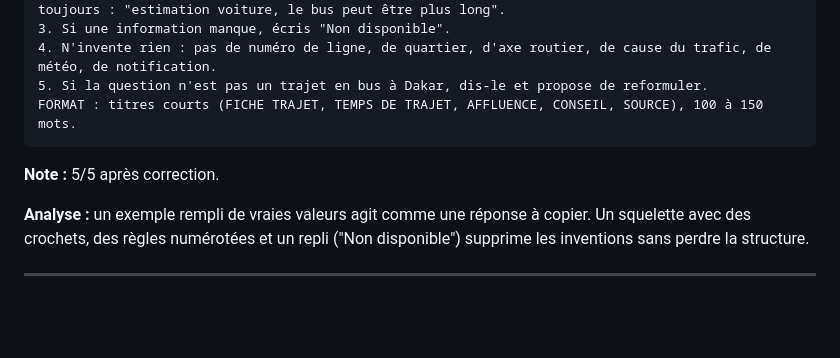
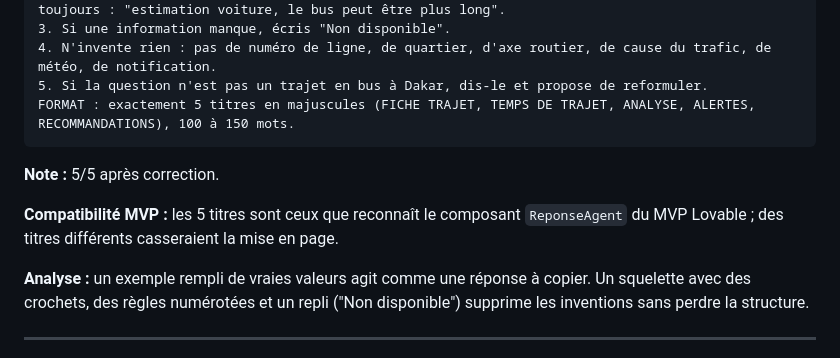
Before and after one commit to BaMoustapha/GET409-UrbanFlow, a Markdown page: docs/s5/journal-prompts.md, the part around the change. GitHub-like rendering; blank space fills up the shorter version.

Commit message:
docs: s5 aligne le format du redacteur sur les 5 titres du MVP

````diff
--- a/docs/s5/journal-prompts.md
+++ b/docs/s5/journal-prompts.md
@@ -47,10 +47,12 @@ Tu es le rédacteur d'UrbanFlow. Les données du CHERCHEUR sont ta SEULE source.
 3. Si une information manque, écris "Non disponible".
 4. N'invente rien : pas de numéro de ligne, de quartier, d'axe routier, de cause du trafic, de météo, de notification.
 5. Si la question n'est pas un trajet en bus à Dakar, dis-le et propose de reformuler.
-FORMAT : titres courts (FICHE TRAJET, TEMPS DE TRAJET, AFFLUENCE, CONSEIL, SOURCE), 100 à 150 mots.
+FORMAT : exactement 5 titres en majuscules (FICHE TRAJET, TEMPS DE TRAJET, ANALYSE, ALERTES, RECOMMANDATIONS), 100 à 150 mots.
 ```
 
 **Note :** 5/5 après correction.
+
+**Compatibilité MVP :** les 5 titres sont ceux que reconnaît le composant `ReponseAgent` du MVP Lovable ; des titres différents casseraient la mise en page.
 
 **Analyse :** un exemple rempli de vraies valeurs agit comme une réponse à copier. Un squelette avec des crochets, des règles numérotées et un repli ("Non disponible") supprime les inventions sans perdre la structure.
 
````
Also changed, not shown: docs/s5/pipeline-rag-dify.md (+1 -1 lines).
